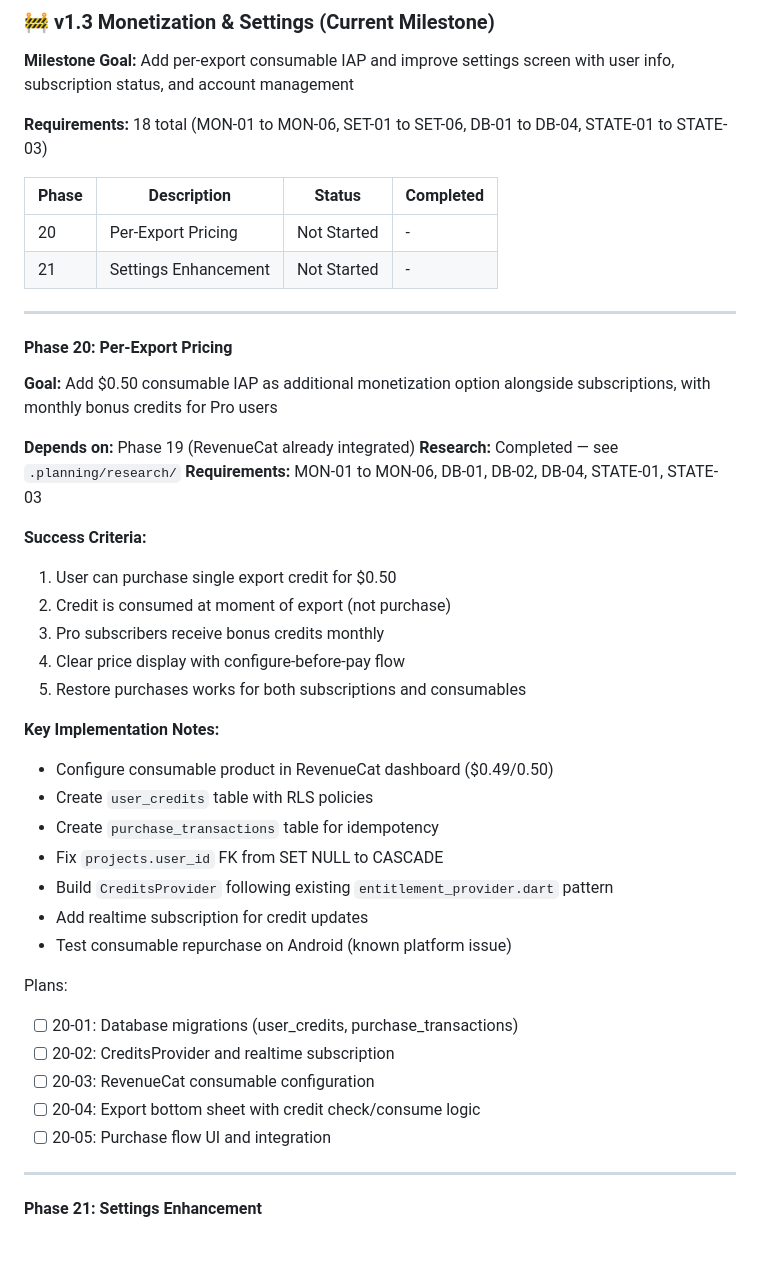
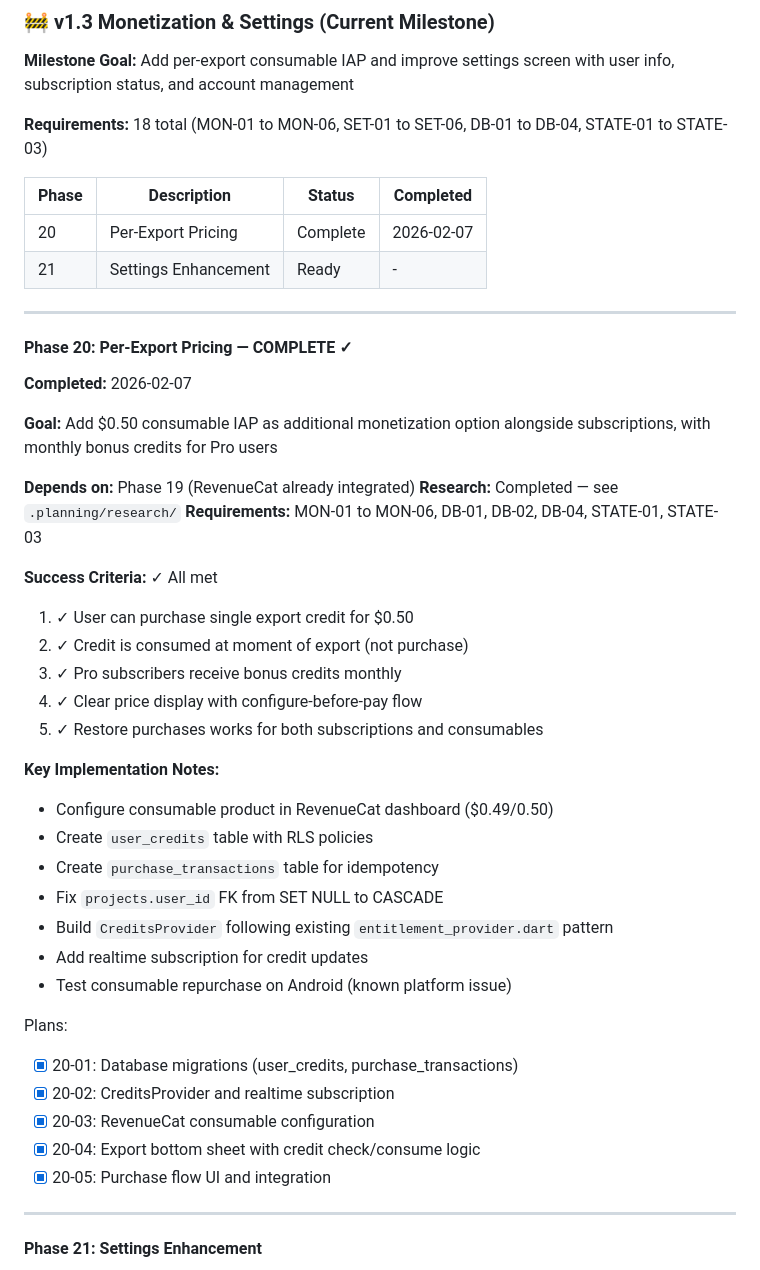
Before and after one commit to sgardoll/layers, a Markdown page: .planning/ROADMAP.md, the part around the change. Rendered like a GitHub page; blank space fills up the shorter version.

Commit message:
docs(20-05): complete purchase flow plan
Tasks completed: 4/4
- Create PurchaseButton widget
- Create PurchaseCreditScreen
- Integrate with ExportBottomSheet
- Human verification of purchase flow (approved)

Post-verification fixes:
- Simplified to one-off purchase flow
- Fixed theme parameter passing

SUMMARY: .planning/phases/20-per-export-pricing/20-05-SUMMARY.md
ROADMAP: Phase 20 marked as COMPLETE

```diff
--- a/.planning/ROADMAP.md
+++ b/.planning/ROADMAP.md
@@ -134,12 +134,14 @@ Plans:
 
 | Phase | Description | Status | Completed |
 |-------|-------------|--------|-----------|
-| 20 | Per-Export Pricing | Not Started | - |
-| 21 | Settings Enhancement | Not Started | - |
+| 20 | Per-Export Pricing | Complete | 2026-02-07 |
+| 21 | Settings Enhancement | Ready | - |
 
 ---
 
-#### Phase 20: Per-Export Pricing
+#### Phase 20: Per-Export Pricing — **COMPLETE** ✓
+
+**Completed:** 2026-02-07
 
 **Goal:** Add $0.50 consumable IAP as additional monetization option alongside subscriptions, with monthly bonus credits for Pro users
 
@@ -147,12 +149,12 @@ Plans:
 **Research:** Completed — see `.planning/research/`
 **Requirements:** MON-01 to MON-06, DB-01, DB-02, DB-04, STATE-01, STATE-03
 
-**Success Criteria:**
-1. User can purchase single export credit for $0.50
-2. Credit is consumed at moment of export (not purchase)
-3. Pro subscribers receive bonus credits monthly
-4. Clear price display with configure-before-pay flow
-5. Restore purchases works for both subscriptions and consumables
+**Success Criteria:** ✓ All met
+1. ✓ User can purchase single export credit for $0.50
+2. ✓ Credit is consumed at moment of export (not purchase)
+3. ✓ Pro subscribers receive bonus credits monthly
+4. ✓ Clear price display with configure-before-pay flow
+5. ✓ Restore purchases works for both subscriptions and consumables
 
 **Key Implementation Notes:**
 - Configure consumable product in RevenueCat dashboard ($0.49/0.50)
@@ -164,11 +166,11 @@ Plans:
 - Test consumable repurchase on Android (known platform issue)
 
 Plans:
-- [ ] 20-01: Database migrations (user_credits, purchase_transactions)
-- [ ] 20-02: CreditsProvider and realtime subscription
-- [ ] 20-03: RevenueCat consumable configuration
-- [ ] 20-04: Export bottom sheet with credit check/consume logic
-- [ ] 20-05: Purchase flow UI and integration
+- [x] 20-01: Database migrations (user_credits, purchase_transactions)
+- [x] 20-02: CreditsProvider and realtime subscription
+- [x] 20-03: RevenueCat consumable configuration
+- [x] 20-04: Export bottom sheet with credit check/consume logic
+- [x] 20-05: Purchase flow UI and integration
 
 ---
 
```
Also changed, not shown: 1 other file.
